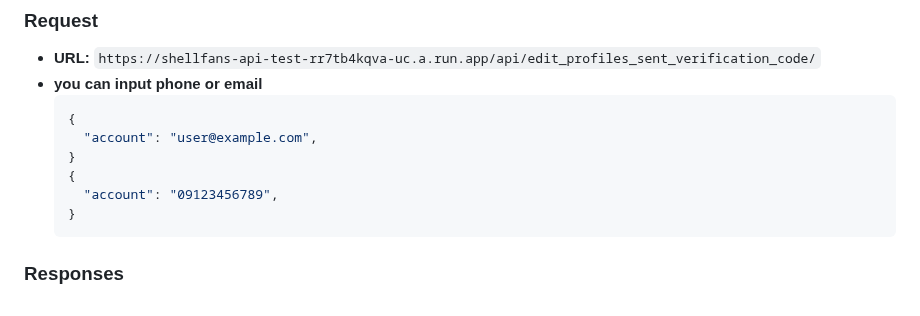
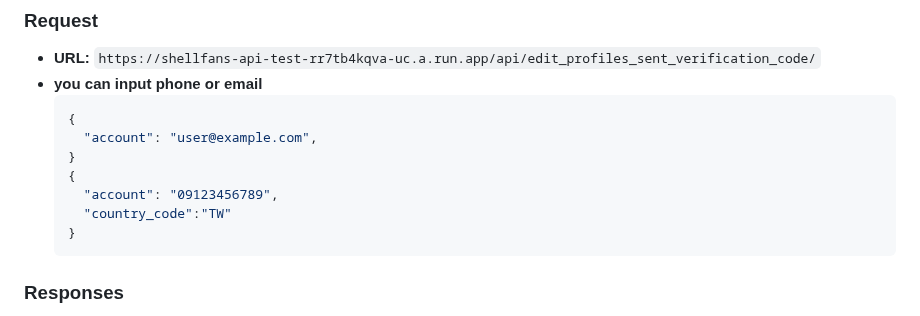
Before and after one commit to 2xjialjl/shellfans_api_test, a Markdown page: README.md, the part around the change. Drawn GitHub-style.

Commit message:
edit edit_profiles_sent_verification_code

```diff
--- a/README.md
+++ b/README.md
@@ -351,6 +351,7 @@ Welcome to Shellfans API documentation. This document provides information about
   }
   {
     "account": "09123456789",
+    "country_code":"TW"
   }
 ### Responses
 - **Status Codes:
```
